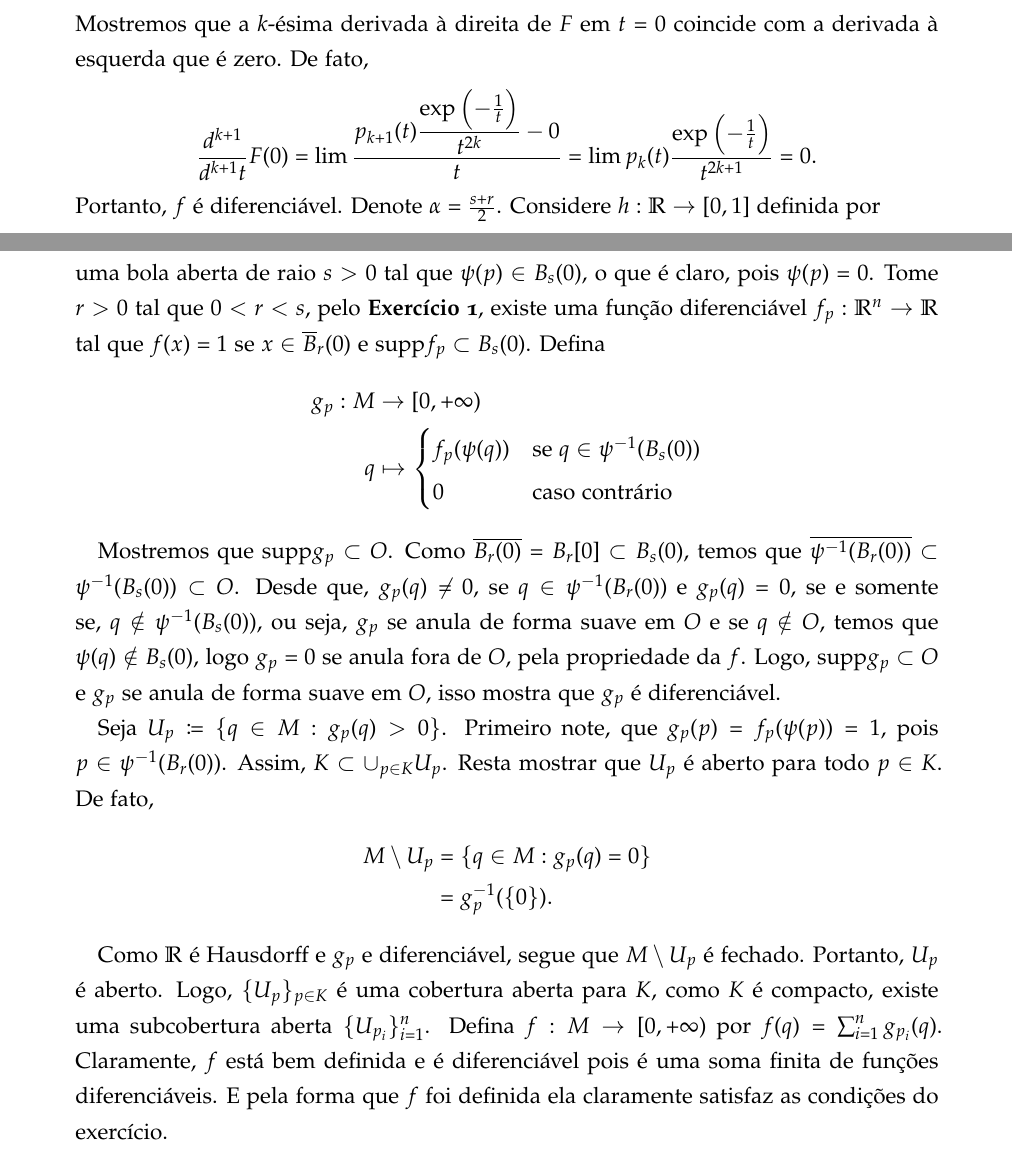
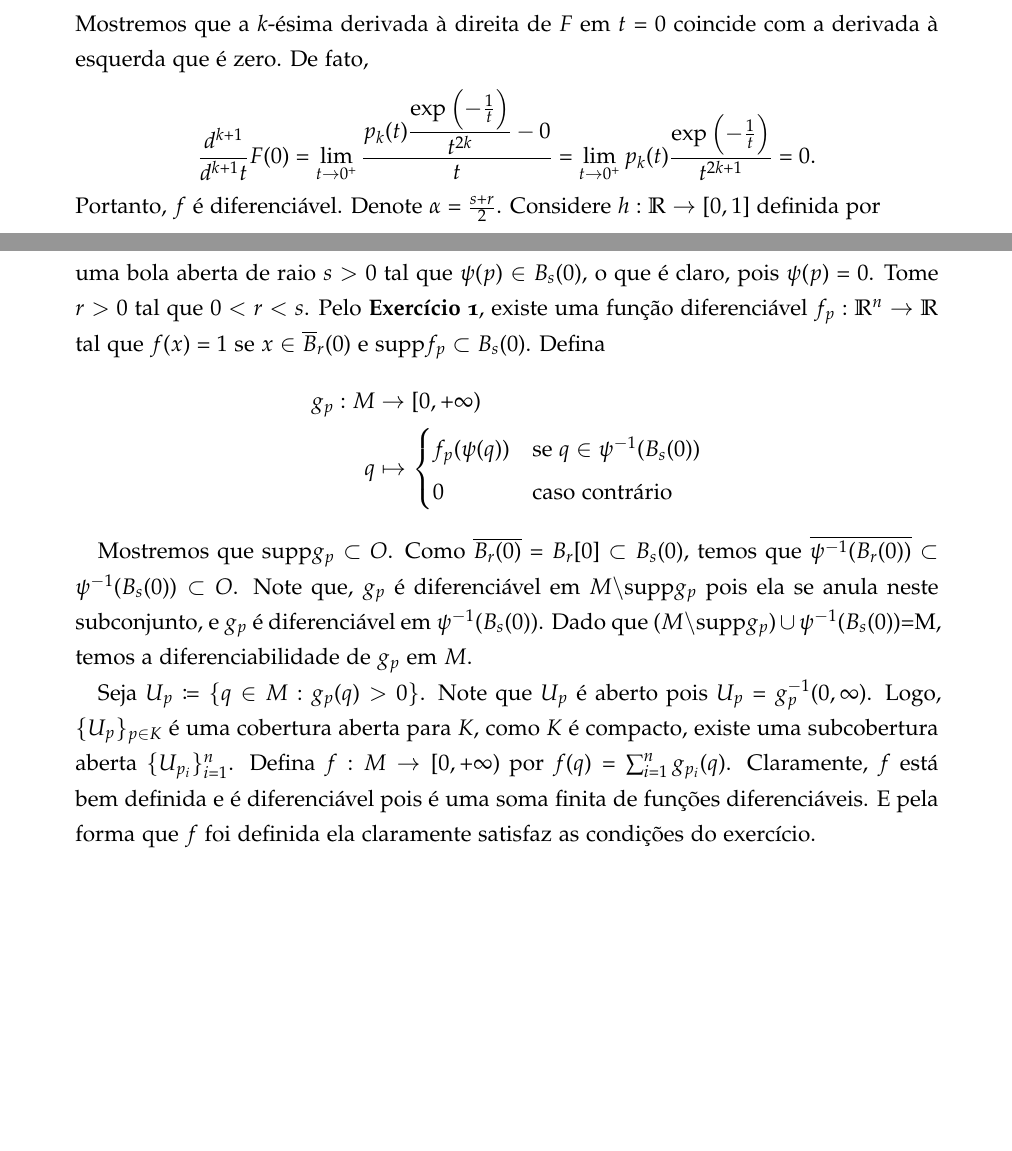
Before and after one commit to ryuichifukuoka/Riemanniana-2021, a LaTeX book (Lista3-Riemanniana.tex): two parts of pages 3 and 4 of 4, joined at a grey line, cut so that both start at the same text, the shorter picture padded with empty space. Compiled offline with LaTeX, dvips and Ghostscript.

Commit message:
Update Lista3-Riemanniana.tex

```diff
--- a/Lista3-Riemanniana.tex
+++ b/Lista3-Riemanniana.tex
@@ -154,8 +154,8 @@ Mostremos que a $k$-ésima derivada à direita de $F$ em $t = 0$ coincide com a
 De fato,
 \[
     \frac{d^{k+1}}{d^{k+1} t} F (0)
-    = \lim  \dfrac{p _{k+1} (t) \dfrac{\exp\left(  -\frac{1}{t} \right)}{t^{2k} } - 0}{t}
-    =  \lim  p _{k} (t) \dfrac{\exp\left(  -\frac{1}{t} \right)}{t^{2k+1}}  = 0.
+    = \lim_{t \rightarrow 0^+}  \dfrac{p _k (t) \dfrac{\exp\left(  -\frac{1}{t} \right)}{t^{2k} } - 0}{t}
+    =  \lim_{t \rightarrow 0^+}  p _{k} (t) \dfrac{\exp\left(  -\frac{1}{t} \right)}{t^{2k+1}}  = 0.
 \]
 Portanto, $f$ é diferenciável.
 Denote $\alpha  = \frac{s+r}{2}$.
@@ -196,7 +196,8 @@ Assim, seja
 B_s(0) = \{x \in \R^n : ||x || < s\}
 \end{equation*}
 uma bola aberta de raio $s > 0$ tal que $\psi(p) \in B_s(0)$, o que é claro, pois $\psi(p) = 0$.
-Tome $r > 0$ tal que $0 < r < s$, pelo \textbf{Exercício 1}, existe uma função diferenciável $f_p : \R^n \rightarrow \R$ tal que $f(x) = 1$ se $x \in \overline{B}_r(0)$ e $\text{supp}f_p \subset B_s(0)$.
+Tome $r > 0$ tal que $0 < r < s$.
+Pelo \textbf{Exercício 1}, existe uma função diferenciável $f_p : \R^n \rightarrow \R$ tal que $f(x) = 1$ se $x \in \overline{B}_r(0)$ e $\text{supp}f_p \subset B_s(0)$.
 Defina
 \begin{align*}
 g_p : M &\rightarrow [0, + \infty) \\
@@ -208,20 +209,11 @@ f_p(\psi(q)) & \text{se}\;  q \in \psi^{-1}(B_s(0)) \\
 
 Mostremos que $\text{supp} g_p \subset O$.
 Como $\overline{B_r(0)} = B_r[0] \subset B_s(0)$, temos que $\overline{\psi^{-1}(B_r(0))} \subset \psi^{-1}(B_s(0)) \subset O$.
-Desde que, $g_p(q) \neq 0$, se $q \in \psi^{-1}(B_r(0))$ e $g_p(q) = 0$, se e somente se, $q \notin \psi^{-1}(B_s(0))$, ou seja, $g_p$ se anula de forma suave em $O$ e se $q \notin O$, temos que $\psi(q) \notin B_s(0)$, logo $g_p = 0$ se anula fora de $O$, pela propriedade da $f$.
-Logo, $\text{supp} g_p \subset O$ e $g_p$ se anula de forma suave em $O$, isso mostra que $g_p$ é diferenciável.
+Note que, $g_p$ é diferenciável em $M\backslash \mathrm{supp}g_p$ pois ela se anula neste subconjunto, e $g_p$ é diferenciável em $\psi^{-1}(B_s(0))$.
+Dado que $(M\backslash \mathrm{supp} g_p) \cup \psi^{-1}(B_s(0))$=M, temos a diferenciabilidade de $g_p$ em $M$.
 
 Seja $U_p \coloneqq \{q \in M : g_p(q) > 0\}$.
-Primeiro note, que $g_p(p) = f_p(\psi(p)) = 1$, pois $p \in \psi^{-1}(B_r(0))$.
-Assim, $K \subset \cup_{ p \in K} U_p$.
-Resta mostrar que $U_p$ é aberto para todo $p \in K$.
-De fato, \begin{align*}
-M \setminus U_p &= \{q \in M : g_p(q) = 0\} \\ &= g_p^{-1}(\{0\}).
-\end{align*}
-
-Como $\R$ é Hausdorff e $g_p$
-e diferenciável, segue que $M \setminus U_p$ é fechado.
-Portanto, $U_p$ é aberto.
+Note que $U_p$ é aberto pois $U_p = g_p^{-1}(0,\infty)$.
 Logo, $\{U_p\}_{p \in K}$ é uma cobertura aberta para $K$, como $K$ é compacto, existe uma subcobertura aberta $\{U_{p_i}\}_{i = 1}^n$.
 Defina $f : M \rightarrow [0, + \infty)$ por $f(q) = \sum_{i = 1}^n g_{p_i}(q)$.
 Claramente, $f$ está bem definida e é diferenciável pois é uma soma finita de funções diferenciáveis.
```
Also changed, not shown: Lista3-Riemanniana.tex (4 more changed lines).
